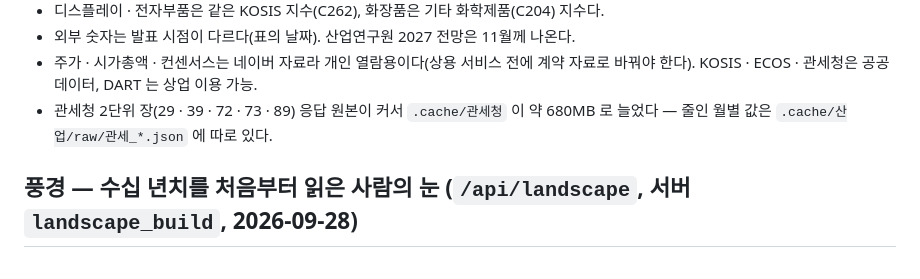
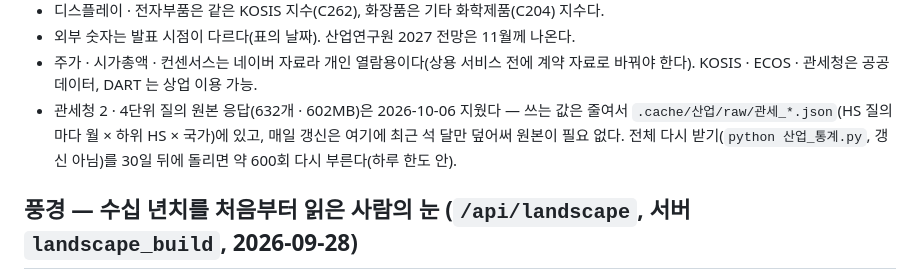
Before and after one commit to lkh0797-lab/orbitclaude, a Markdown page: README.md, the part around the change. GitHub-like rendering.

Commit message:
README: 관세청 2·4단위 원본 응답 캐시 정리(602MB) 기록
Co-Authored-By: Claude Opus 5.5 <noreply@anthropic.com>

```diff
--- a/README.md
+++ b/README.md
@@ -978,7 +978,8 @@ FCF = 영업활동현금흐름 − (유형자산 + 무형자산 취득). 금융
 - 디스플레이 · 전자부품은 같은 KOSIS 지수(C262), 화장품은 기타 화학제품(C204) 지수다.
 - 외부 숫자는 발표 시점이 다르다(표의 날짜). 산업연구원 2027 전망은 11월께 나온다.
 - 주가 · 시가총액 · 컨센서스는 네이버 자료라 개인 열람용이다(상용 서비스 전에 계약 자료로 바꿔야 한다). KOSIS · ECOS · 관세청은 공공데이터, DART 는 상업 이용 가능.
-- 관세청 2단위 장(29 · 39 · 72 · 73 · 89) 응답 원본이 커서 `.cache/관세청` 이 약 680MB 로 늘었다 — 줄인 월별 값은 `.cache/산업/raw/관세_*.json` 에 따로 있다.
+- 관세청 2 · 4단위 질의 원본 응답(632개 · 602MB)은 2026-10-06 지웠다 — 쓰는 값은 줄여서 `.cache/산업/raw/관세_*.json`(HS 질의마다 월 × 하위 HS × 국가)에 있고,
+  매일 갱신은 여기에 최근 석 달만 덮어써 원본이 필요 없다. 전체 다시 받기(`python 산업_통계.py`, 갱신 아님)를 30일 뒤에 돌리면 약 600회 다시 부른다(하루 한도 안).
 
 ## 풍경 — 수십 년치를 처음부터 읽은 사람의 눈 (`/api/landscape`, 서버 `landscape_build`, 2026-09-28)
 
```
